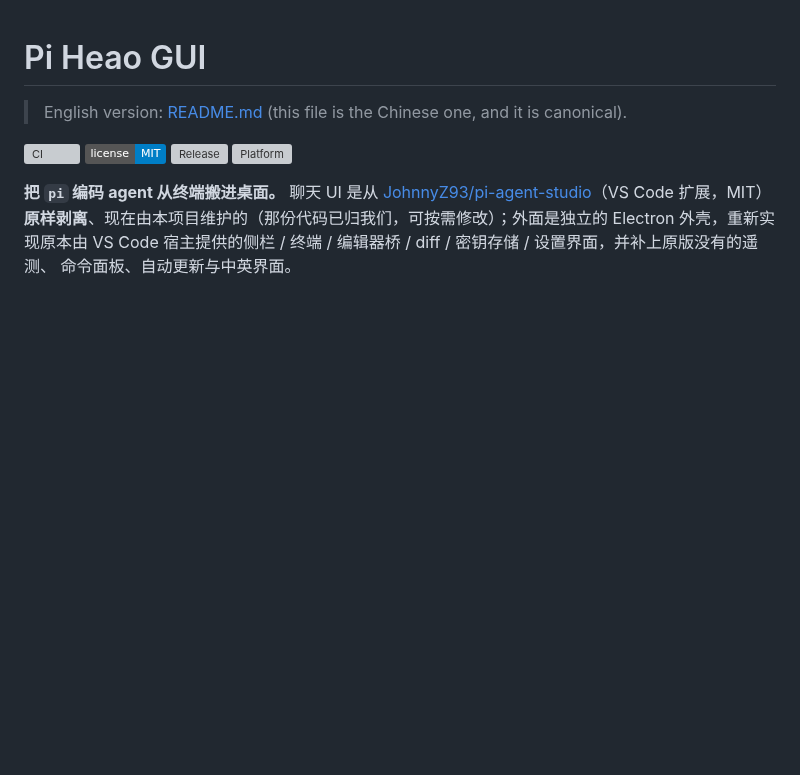
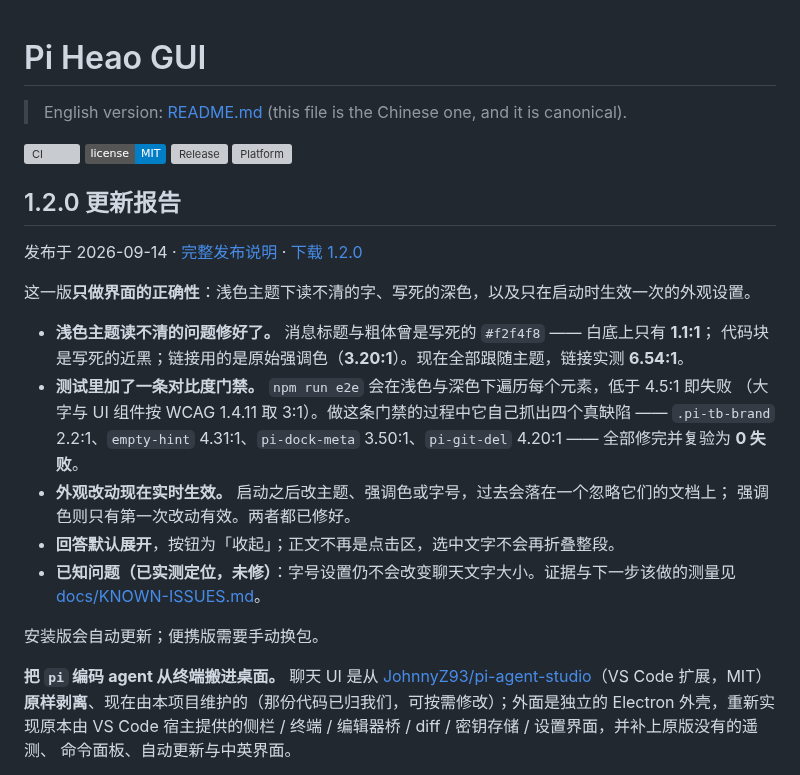
Before and after one commit to Q1y1ng/pi-heao-gui, a Markdown page: README.zh-CN.md, the part around the change. Rendered like a GitHub page; badges without logos; blank space fills up the shorter version; grey boxes are pictures that could not be loaded.

```diff
--- a/README.zh-CN.md
+++ b/README.zh-CN.md
@@ -6,6 +6,26 @@
 [![License: MIT](https://img.shields.io/badge/license-MIT-blue.svg)](LICENSE)
 [![Release](https://img.shields.io/github/v/release/Q1y1ng/pi-heao-gui)](https://github.com/Q1y1ng/pi-heao-gui/releases/latest)
 ![Platform](https://img.shields.io/badge/platform-Windows%2010%2F11-lightgrey)
+
+## 1.2.0 更新报告
+
+发布于 2026-09-14 · [完整发布说明](docs/release-notes-1.2.0.md) · [下载 1.2.0](https://github.com/Q1y1ng/pi-heao-gui/releases/tag/v1.2.0)
+
+这一版**只做界面的正确性**：浅色主题下读不清的字、写死的深色，以及只在启动时生效一次的外观设置。
+
+- **浅色主题读不清的问题修好了。** 消息标题与粗体曾是写死的 `#f2f4f8` —— 白底上只有 **1.1:1**；
+  代码块是写死的近黑；链接用的是原始强调色（**3.20:1**）。现在全部跟随主题，链接实测 **6.54:1**。
+- **测试里加了一条对比度门禁。** `npm run e2e` 会在浅色与深色下遍历每个元素，低于 4.5:1 即失败
+  （大字与 UI 组件按 WCAG 1.4.11 取 3:1）。做这条门禁的过程中它自己抓出四个真缺陷 ——
+  `.pi-tb-brand` 2.2:1、`empty-hint` 4.31:1、`pi-dock-meta` 3.50:1、`pi-git-del` 4.20:1 ——
+  全部修完并复验为 **0 失败**。
+- **外观改动现在实时生效。** 启动之后改主题、强调色或字号，过去会落在一个忽略它们的文档上；
+  强调色则只有第一次改动有效。两者都已修好。
+- **回答默认展开**，按钮为「收起」；正文不再是点击区，选中文字不会再折叠整段。
+- **已知问题（已实测定位，未修）**：字号设置仍不会改变聊天文字大小。证据与下一步该做的测量见
+  [docs/KNOWN-ISSUES.md](docs/KNOWN-ISSUES.md)。
+
+安装版会自动更新；便携版需要手动换包。
 
 **把 `pi` 编码 agent 从终端搬进桌面。** 聊天 UI 是从
 [JohnnyZ93/pi-agent-studio](https://github.com/JohnnyZ93/pi-agent-studio)（VS Code 扩展，MIT）
```
Also changed, not shown: README.md (+23 -0 lines).
